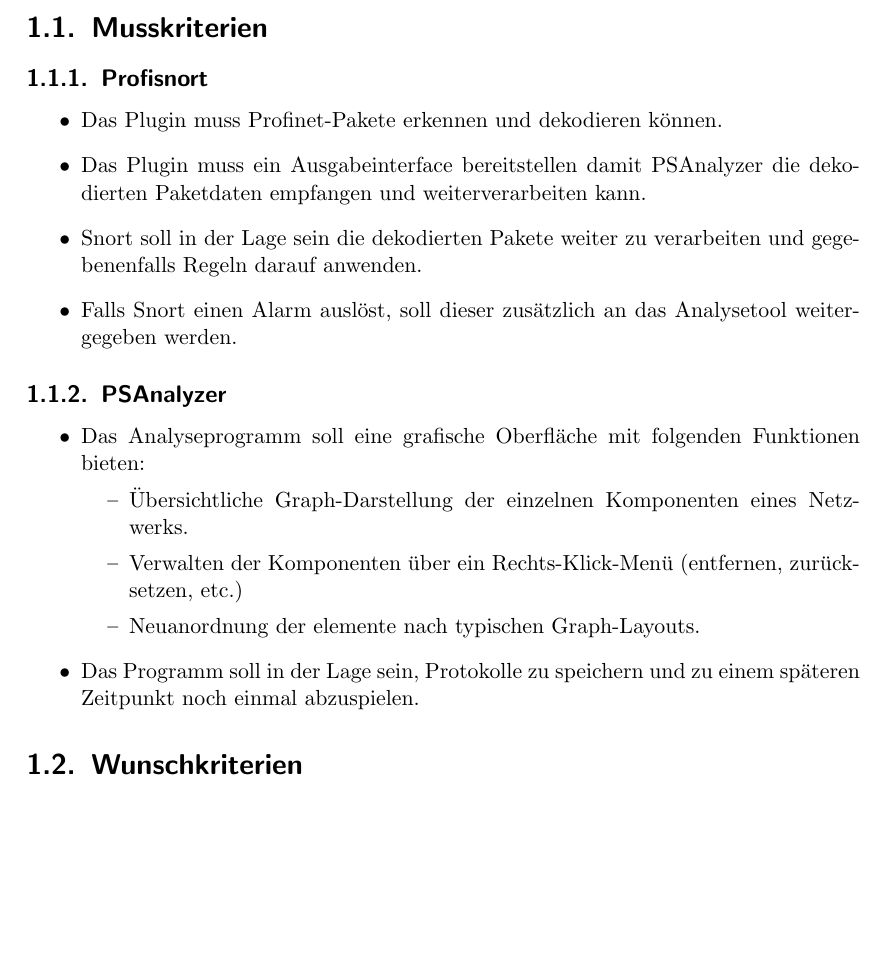
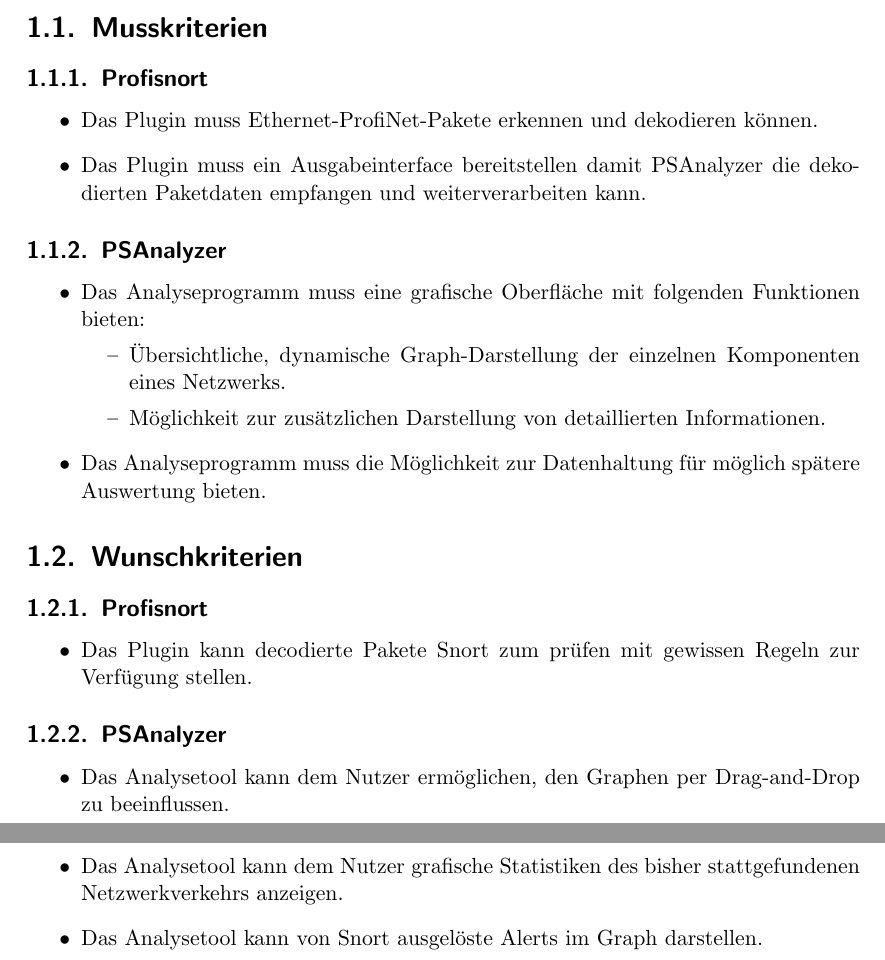
Before and after one commit to truffle-hog/documentation, a LaTeX document (requirements/functionalSpecification/functionalSpecificationPS.tex, which reads requirements/functionalSpecification/zielbestimmung.tex): part of page 4 of 12 before the commit and two parts of pages 4 and 5 of 13 after it, the two joined at a grey line, cut so that both start at the same text, the shorter picture padded with empty space. Compiled offline with pdfLaTeX.

Commit message:
Zielbestimmung update

```diff
--- a/requirements/functionalSpecification/zielbestimmung.tex
+++ b/requirements/functionalSpecification/zielbestimmung.tex
@@ -7,21 +7,28 @@
 
 \subsection{Profisnort}
 \begin{itemize}
-  \item Das Plugin muss Profinet-Pakete erkennen und dekodieren können.
+  \item Das Plugin muss Ethernet-ProfiNet-Pakete erkennen und dekodieren können.
   \item Das Plugin muss ein Ausgabeinterface bereitstellen damit PSAnalyzer die dekodierten Paketdaten empfangen und weiterverarbeiten kann.
-  \item Snort soll in der Lage sein die dekodierten Pakete weiter zu verarbeiten und gegebenenfalls Regeln darauf anwenden.
-  \item Falls Snort einen Alarm auslöst, soll dieser zusätzlich an das Analysetool weitergegeben werden.
 \end{itemize}
 
 \subsection{PSAnalyzer}
 \begin{itemize}
-  \item Das Analyseprogramm soll eine grafische Oberfläche mit folgenden Funktionen bieten:
+  \item Das Analyseprogramm muss eine grafische Oberfläche mit folgenden Funktionen bieten:
   \begin{itemize}
-    \item Übersichtliche Graph-Darstellung der einzelnen Komponenten eines Netzwerks.
-    \item Verwalten der Komponenten über ein Rechts-Klick-Menü (entfernen, zurücksetzen, etc.)
-    \item Neuanordnung der elemente nach typischen Graph-Layouts.
+    \item Übersichtliche, dynamische Graph-Darstellung der einzelnen Komponenten eines Netzwerks.
+    \item Möglichkeit zur zusätzlichen Darstellung von detaillierten Informationen.
   \end{itemize}
-  \item Das Programm soll in der Lage sein, Protokolle zu speichern und zu einem späteren Zeitpunkt noch einmal abzuspielen.
+  \item Das Analyseprogramm muss die Möglichkeit zur Datenhaltung für möglich spätere Auswertung bieten.
 \end{itemize}
 
 \section{Wunschkriterien}
+\subsection{Profisnort}
+\begin{itemize}
+  \item Das Plugin kann decodierte Pakete Snort zum prüfen mit gewissen Regeln zur Verfügung stellen.
+\end{itemize}
+\subsection{PSAnalyzer}
+\begin{itemize}
+  \item Das Analysetool kann dem Nutzer ermöglichen, den Graphen per Drag-and-Drop zu beeinflussen.
+  \item Das Analysetool kann dem Nutzer grafische Statistiken des bisher stattgefundenen Netzwerkverkehrs anzeigen.
+  \item Das Analysetool kann von Snort ausgelöste Alerts im Graph darstellen.
+\end{itemize}
```
